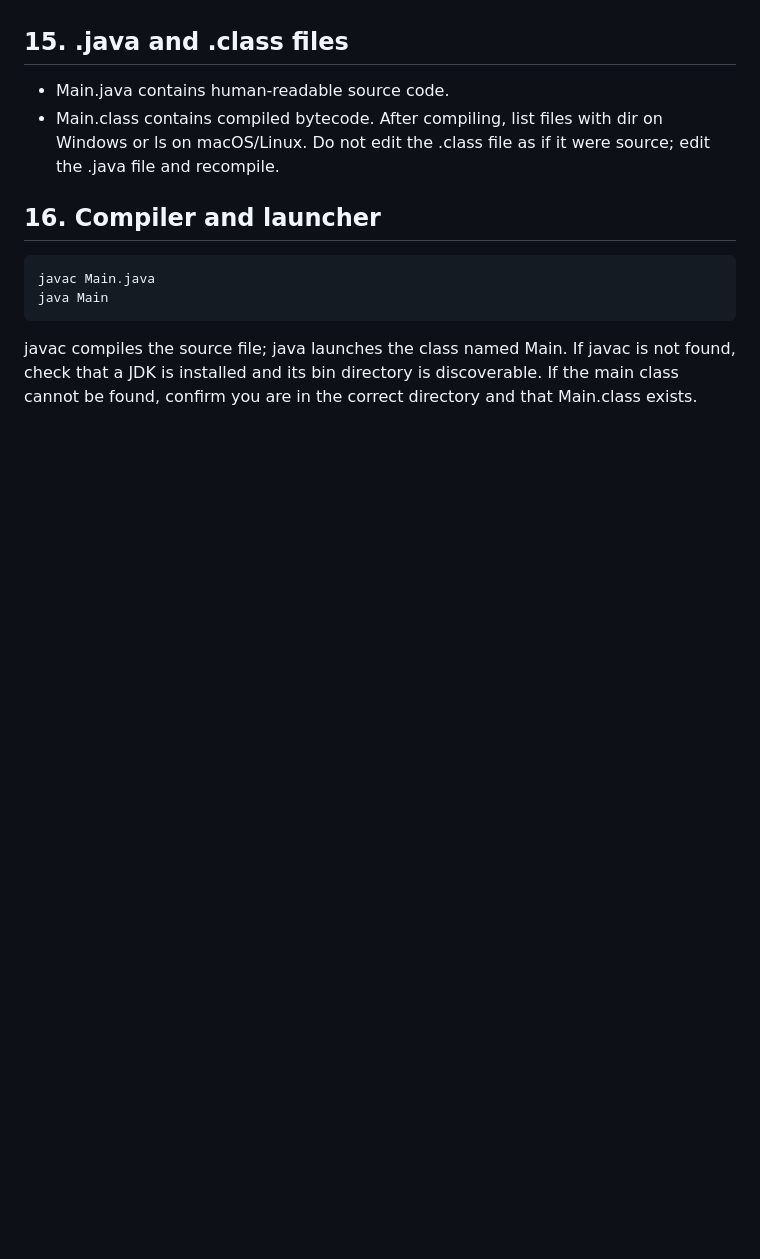
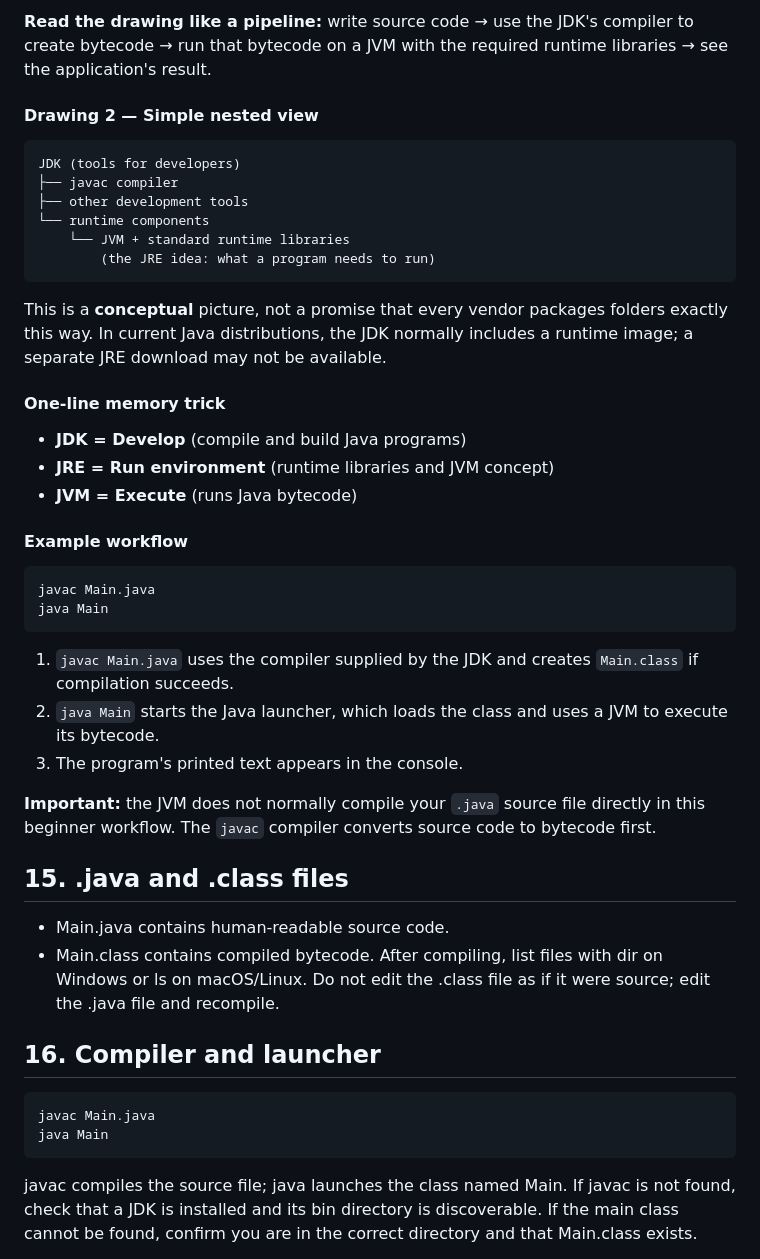
Before and after one commit to codemonic-brains-zero/Mastering-Java-in-a-Month-Complete-Roadmap, a Markdown page: Chapter-01-Introduction-to-Java/Chapter-01-Introduction-to-Java.md, the part around one of its changes. GitHub-like rendering; blank space fills up the shorter version.

````diff
--- a/Chapter-01-Introduction-to-Java/Chapter-01-Introduction-to-Java.md
+++ b/Chapter-01-Introduction-to-Java/Chapter-01-Introduction-to-Java.md
@@ -250,3 +277,37 @@ Memory aid: JDK for development, JRE as the runtime concept, JVM for executing b
+**Read the drawing like a pipeline:** write source code → use the JDK's compiler to create bytecode → run that bytecode on a JVM with the required runtime libraries → see the application's result.
+
+#### Drawing 2 — Simple nested view
+
+```text
+JDK (tools for developers)
+├── javac compiler
+├── other development tools
+└── runtime components
+    └── JVM + standard runtime libraries
+        (the JRE idea: what a program needs to run)
+```
+
+This is a **conceptual** picture, not a promise that every vendor packages folders exactly this way. In current Java distributions, the JDK normally includes a runtime image; a separate JRE download may not be available.
+
+#### One-line memory trick
+
+- **JDK = Develop** (compile and build Java programs)
+- **JRE = Run environment** (runtime libraries and JVM concept)
+- **JVM = Execute** (runs Java bytecode)
+
+#### Example workflow
+
+```bash
+javac Main.java
+java Main
+```
+
+1. `javac Main.java` uses the compiler supplied by the JDK and creates `Main.class` if compilation succeeds.
+2. `java Main` starts the Java launcher, which loads the class and uses a JVM to execute its bytecode.
+3. The program's printed text appears in the console.
+
+**Important:** the JVM does not normally compile your `.java` source file directly in this beginner workflow. The `javac` compiler converts source code to bytecode first.
+
 ## 15. .java and .class files
 - Main.java contains human-readable source code.
 - Main.class contains compiled bytecode.
````
Also changed, not shown: other parts of Chapter-01-Introduction-to-Java/Chapter-01-Introduction-to-Java.md (+27 -0 lines).
